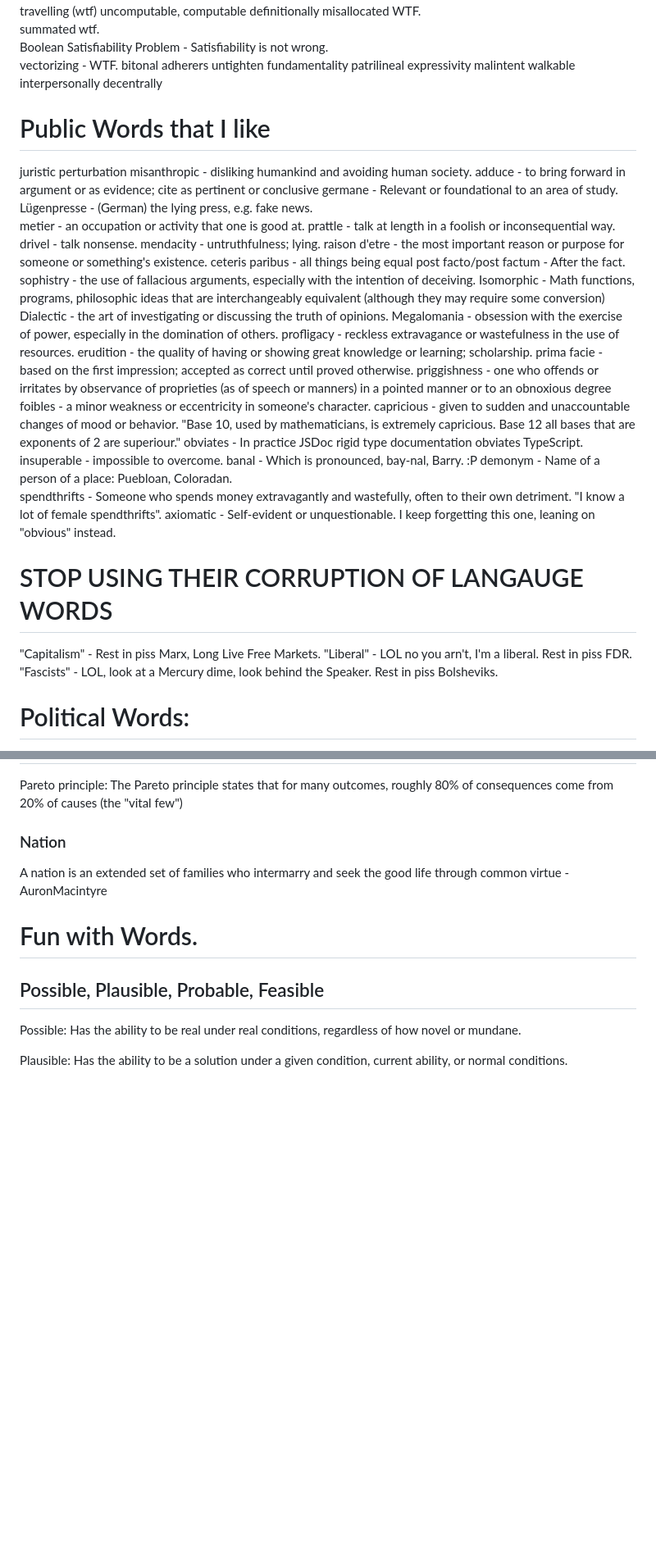
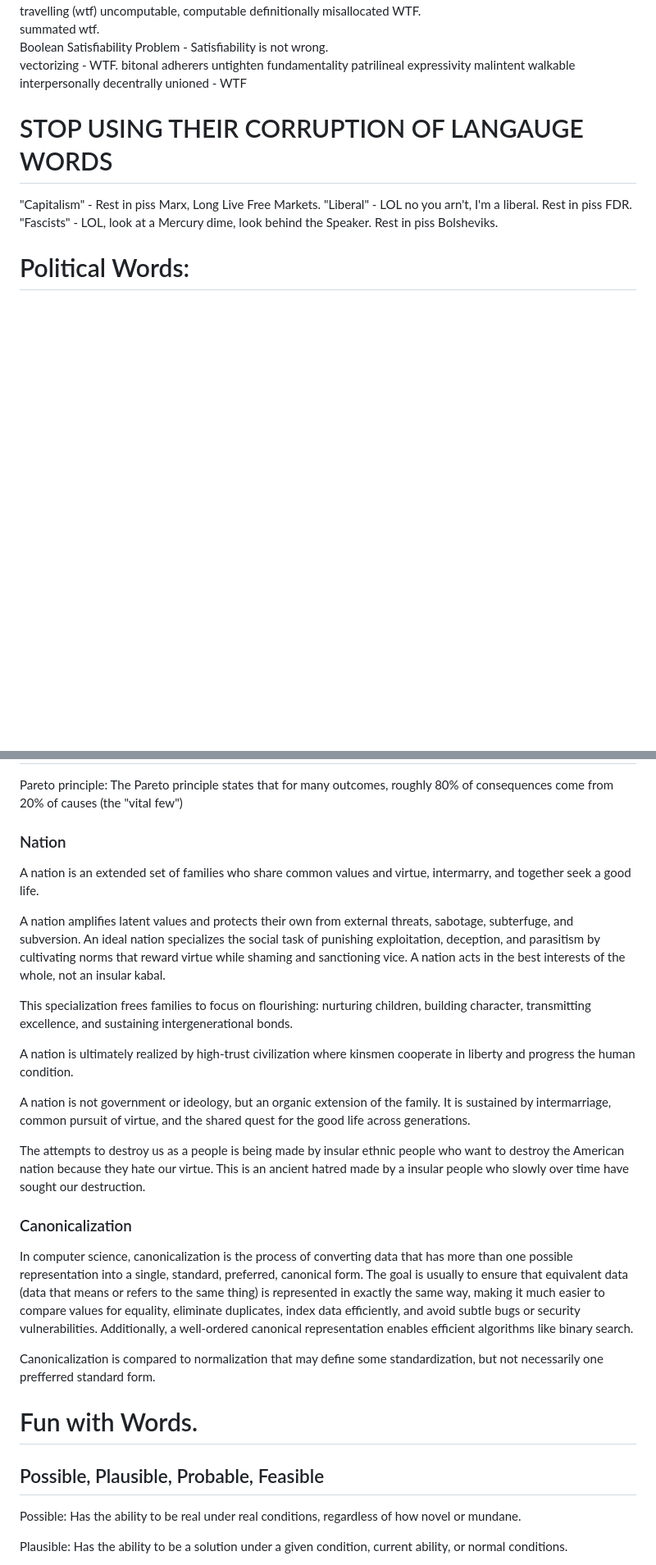
Before and after one commit to zamicol/zamicol.com, a Markdown page: pages/words.md, 2 parts joined by grey strips. Shown at 82% size. Drawn GitHub-style; blank space fills up the shorter version.

```diff
--- a/pages/words.md
+++ b/pages/words.md
@@ -408,6 +458,7 @@ malintent
 walkable
 interpersonally
 decentrally
+unioned - WTF
 
 
 
@@ -417,36 +468,6 @@ decentrally
 
 
 
-# Public Words that I like
-juristic
-perturbation
-misanthropic    - disliking humankind and avoiding human society.
-adduce          - to bring forward in argument or as evidence; cite as pertinent or conclusive
-germane         - Relevant or foundational to an area of study.
-Lügenpresse     - (German) the lying press, e.g. fake news.
-metier          - an occupation or activity that one is good at.
-prattle         - talk at length in a foolish or inconsequential way.
-drivel          - talk nonsense.
-mendacity       - untruthfulness; lying.
-raison d'etre   - the most important reason or purpose for someone or something's existence.
-ceteris paribus - all things being equal
-post facto/post factum - After the fact.
-sophistry       - the use of fallacious arguments, especially with the intention of deceiving.
-Isomorphic      - Math functions, programs, philosophic ideas that are interchangeably equivalent (although they may require some conversion)
-Dialectic       - the art of investigating or discussing the truth of opinions.
-Megalomania     - obsession with the exercise of power, especially in the domination of others.
-profligacy      - reckless extravagance or wastefulness in the use of resources.
-erudition       - the quality of having or showing great knowledge or learning; scholarship.
-prima facie     - based on the first impression; accepted as correct until proved otherwise.
-priggishness    - one who offends or irritates by observance of proprieties (as of speech or manners) in a pointed manner or to an obnoxious degree
-foibles         - a minor weakness or eccentricity in someone's character.
-capricious      - given to sudden and unaccountable changes of mood or behavior.  "Base 10, used by mathematicians, is extremely capricious.  Base 12 all bases that are exponents of 2 are superiour."
-obviates        - In practice JSDoc rigid type documentation obviates TypeScript.
-insuperable     - impossible to overcome.
-banal						- Which is pronounced, bay-nal, Barry.  :P
-demonym         - Name of a person of a place: Puebloan, Coloradan.
-spendthrifts    - Someone who spends money extravagantly and wastefully, often to their own detriment. "I know a lot of female spendthrifts".
-axiomatic       - Self-evident or unquestionable.  I keep forgetting this one, leaning on "obvious" instead.
 
 
 
@@ -744,7 +778,58 @@ Pareto principle: The Pareto principle states that for many outcomes, roughly 80
 
 
 ### Nation
-A nation is an extended set of families who intermarry and seek the good life through common virtue - AuronMacintyre
+A nation is an extended set of families who share common values and virtue, intermarry, and together seek a good life.
+
+A nation amplifies latent values and protects their own from external threats, sabotage, subterfuge, and subversion. An ideal nation specializes the social task of punishing exploitation, deception, and parasitism by cultivating norms that reward virtue while shaming and sanctioning vice.  A nation acts in the best interests of the whole, not an insular kabal.
+
+This specialization frees families to focus on flourishing: nurturing children, building character, transmitting excellence, and sustaining intergenerational bonds.
+
+A nation is ultimately realized by high-trust civilization where kinsmen cooperate in liberty and progress the human condition.
+
+
+
+
+A nation is not government or ideology, but an organic extension of the family.  It is sustained by intermarriage, common pursuit of virtue, and the shared quest for the good life across generations.
+
+The attempts to destroy us as a people is being made by insular ethnic people who want to destroy the American nation because they hate our virtue. This is an ancient hatred made by a insular people who slowly over time have sought our destruction.
+
+
+
+
+
+
+### Canonicalization
+In computer science, canonicalization is the process of converting data that has
+more than one possible representation into a single, standard, preferred,
+canonical form. The goal is usually to ensure that equivalent data (data that
+means or refers to the same thing) is represented in exactly the same way,
+making it much easier to compare values for equality, eliminate duplicates,
+index data efficiently, and avoid subtle bugs or security vulnerabilities.
+Additionally, a well-ordered canonical representation enables efficient
+algorithms like binary search.
+
+
+Canonicalization is compared to normalization that may define some
+standardization, but not necessarily one prefferred standard form.
+
+
+
+
+
+
+
+
+
+
+
+
+
+
+
+
+
+
+
 
 
 
```
Also changed, not shown: other parts of pages/words.md (+73 -11 lines).
